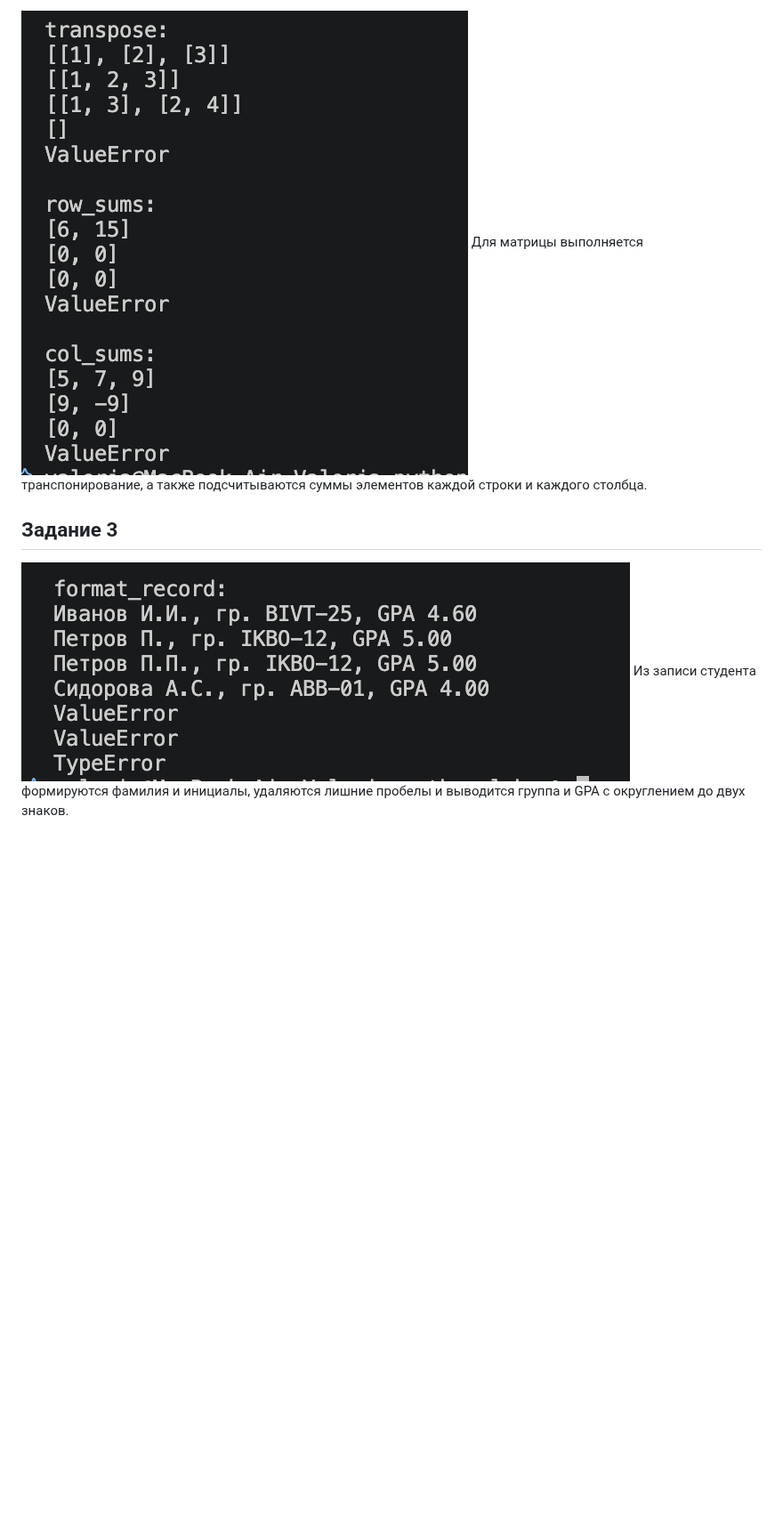
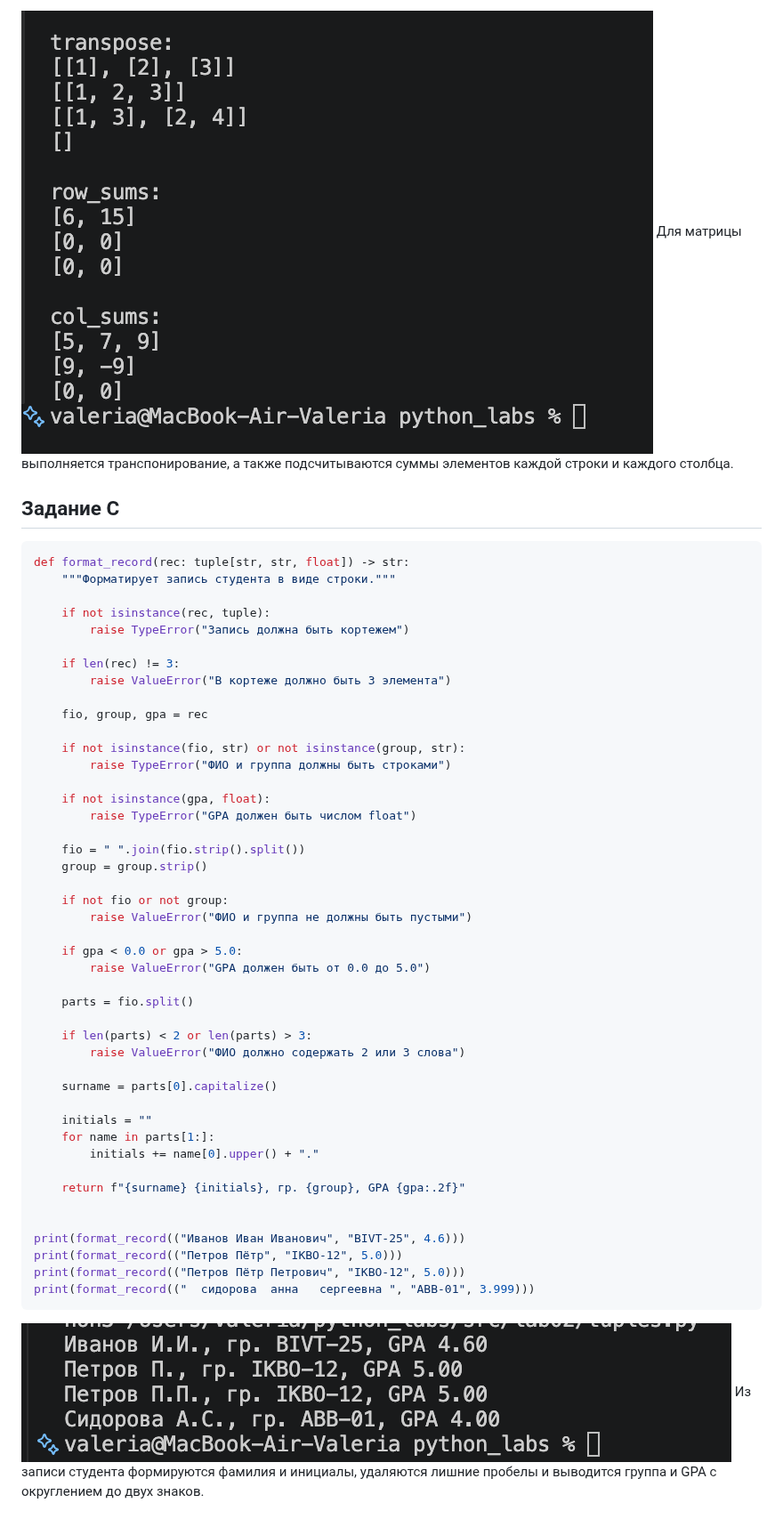
Before and after one commit to tarabrinav08/python_labs, a Markdown page: README.md, the part around one of its changes. Shown at 89% size. Rendered like a GitHub page; pictures changed too: images/lab02/matrix02.png, images/lab02/tuples03.png; blank space fills up the shorter version.

````diff
--- a/README.md
+++ b/README.md
@@ -34,6 +185,52 @@
  Для матрицы выполняется транспонирование, а также подсчитываются суммы элементов каждой строки и каждого столбца.
 
 
-## Задание 3
+## Задание C
+```python
+def format_record(rec: tuple[str, str, float]) -> str:
+    """Форматирует запись студента в виде строки."""
+
+    if not isinstance(rec, tuple):
+        raise TypeError("Запись должна быть кортежем")
+
+    if len(rec) != 3:
+        raise ValueError("В кортеже должно быть 3 элемента")
+
+    fio, group, gpa = rec
+
+    if not isinstance(fio, str) or not isinstance(group, str):
+        raise TypeError("ФИО и группа должны быть строками")
+
+    if not isinstance(gpa, float):
+        raise TypeError("GPA должен быть числом float")
+
+    fio = " ".join(fio.strip().split())
+    group = group.strip()
+
+    if not fio or not group:
+        raise ValueError("ФИО и группа не должны быть пустыми")
+
+    if gpa < 0.0 or gpa > 5.0:
+        raise ValueError("GPA должен быть от 0.0 до 5.0")
+
+    parts = fio.split()
+
+    if len(parts) < 2 or len(parts) > 3:
+        raise ValueError("ФИО должно содержать 2 или 3 слова")
+
+    surname = parts[0].capitalize()
+
+    initials = ""
+    for name in parts[1:]:
+        initials += name[0].upper() + "."
+
+    return f"{surname} {initials}, гр. {group}, GPA {gpa:.2f}"
+
+
+print(format_record(("Иванов Иван Иванович", "BIVT-25", 4.6)))
+print(format_record(("Петров Пётр", "IKBO-12", 5.0)))
+print(format_record(("Петров Пётр Петрович", "IKBO-12", 5.0)))
+print(format_record(("  сидорова  анна   сергеевна ", "ABB-01", 3.999)))
+```
  ![3 задание](images/lab02/tuples03.png)
  Из записи студента формируются фамилия и инициалы, удаляются лишние пробелы и выводится группа и GPA с округлением до двух знаков.
````
Also changed, not shown: other parts of README.md (+152 -1 lines), images/lab02/arrays01.png, 7 other files.
